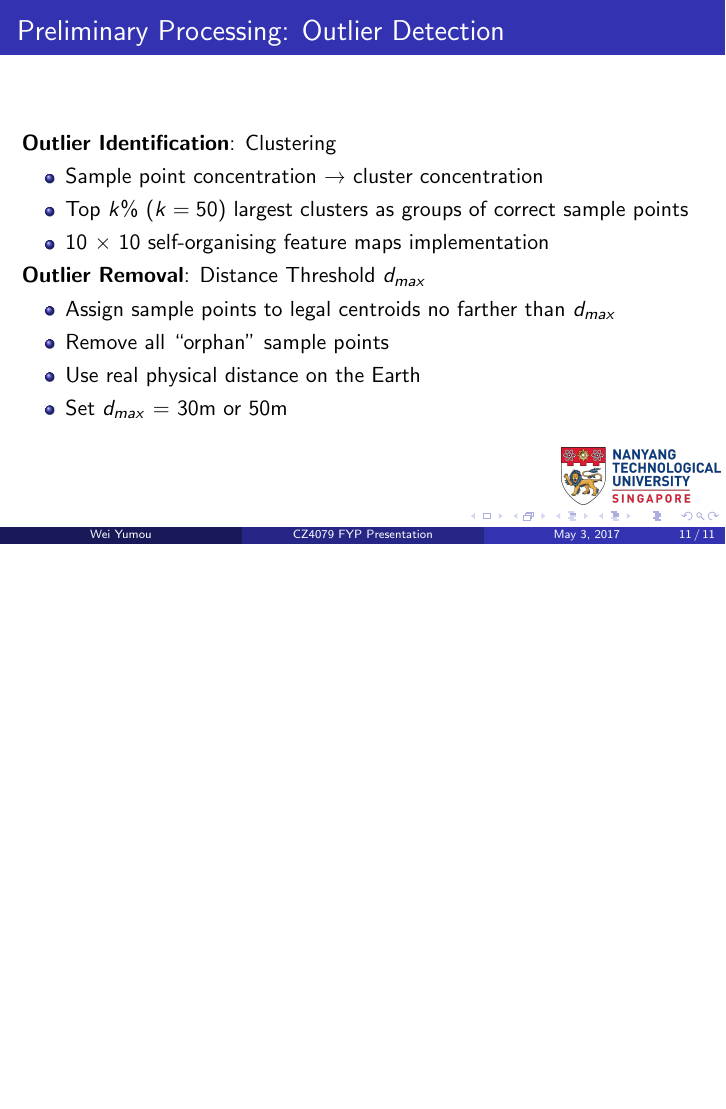
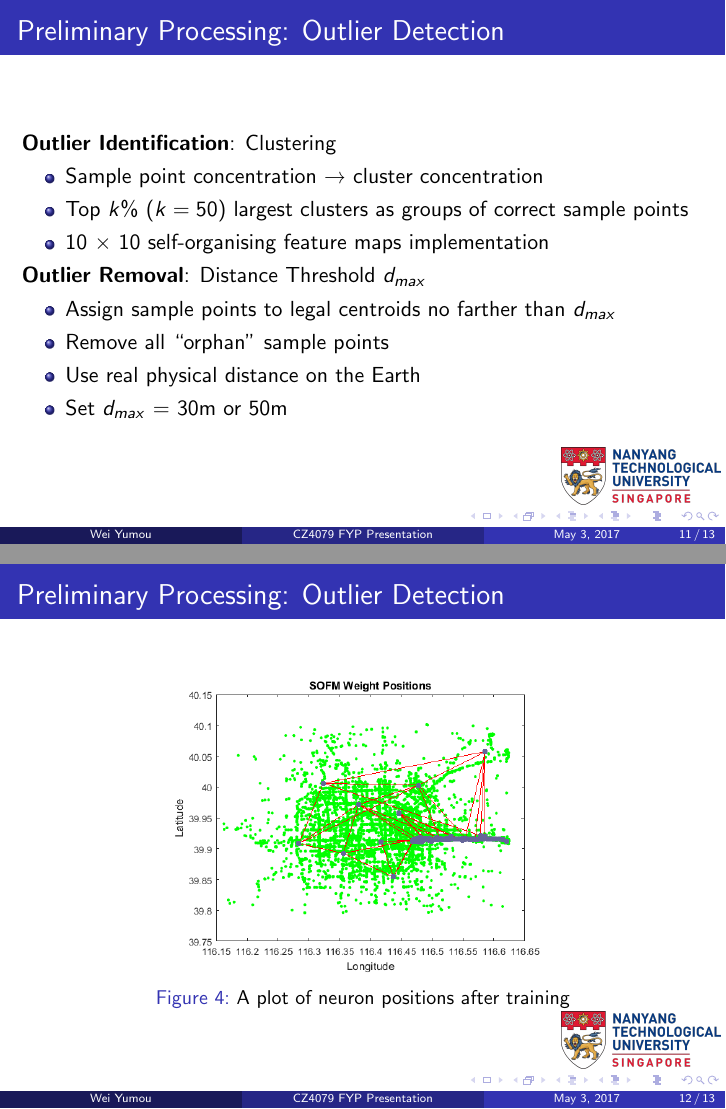
Before and after one commit to weiyumou/FYP_Slides, LaTeX slides (main.tex): page 32 of 32 before the commit and pages 32 and 33 of 34 after it, the two joined at a grey line, the shorter picture padded with empty space. Compiled offline with pdfLaTeX.

Commit message:
finish chap2

```diff
--- a/main.tex
+++ b/main.tex
@@ -163,23 +163,26 @@ Outlier Detection = Outlier Identification + Outlier Removal
 \end{itemize}
 
 \end{frame}
-%
-%\begin{frame}
-%\frametitle{Logistic Regression}
-%\begin{itemize}
-%	\item $x$-axis: Difference in seed
-%	\item $y$-axis: Probability of Team 1 winning
-%\end{itemize}
-%
-%\begin{figure}[h!]
-%\begin{subfigure}{0.43\textwidth}
-%\includegraphics[width = .9\linewidth]{logic1}
-%\end{subfigure}
-%\begin{subfigure}{0.43\textwidth}
-%\includegraphics[width = .9\linewidth]{logic2}
-%\end{subfigure}
-%\end{figure}
-%\end{frame}
+
+\begin{frame}
+\frametitle{Preliminary Processing: Outlier Detection}
+
+\begin{figure}[h!]
+\includegraphics[scale = 0.48]{sofm_weights}
+\caption{A plot of neuron positions after training}
+\label{Fig:sofm_weights}
+\end{figure}
+\end{frame}
+
+\begin{frame}
+\frametitle{Preliminary Processing: Outlier Detection}
+
+\begin{figure}[h!]
+\includegraphics[width = 0.5\linewidth]{bjtaxigps_30m}
+\includegraphics[width = 0.5\linewidth]{bjtaxigps_50m}
+\caption{A plot of sample points after outlier removal}\label{Fig:after_removal}
+\end{figure}
+\end{frame}
 %
 %\begin{frame}
 %\frametitle{TrueSkill\texttrademark: Introduction}
```
Also changed, not shown: images/bjtaxigps_30m.png (added), images/bjtaxigps_50m.png (added), images/sofm_weights.png (added), main.pdf, 5 other files.
